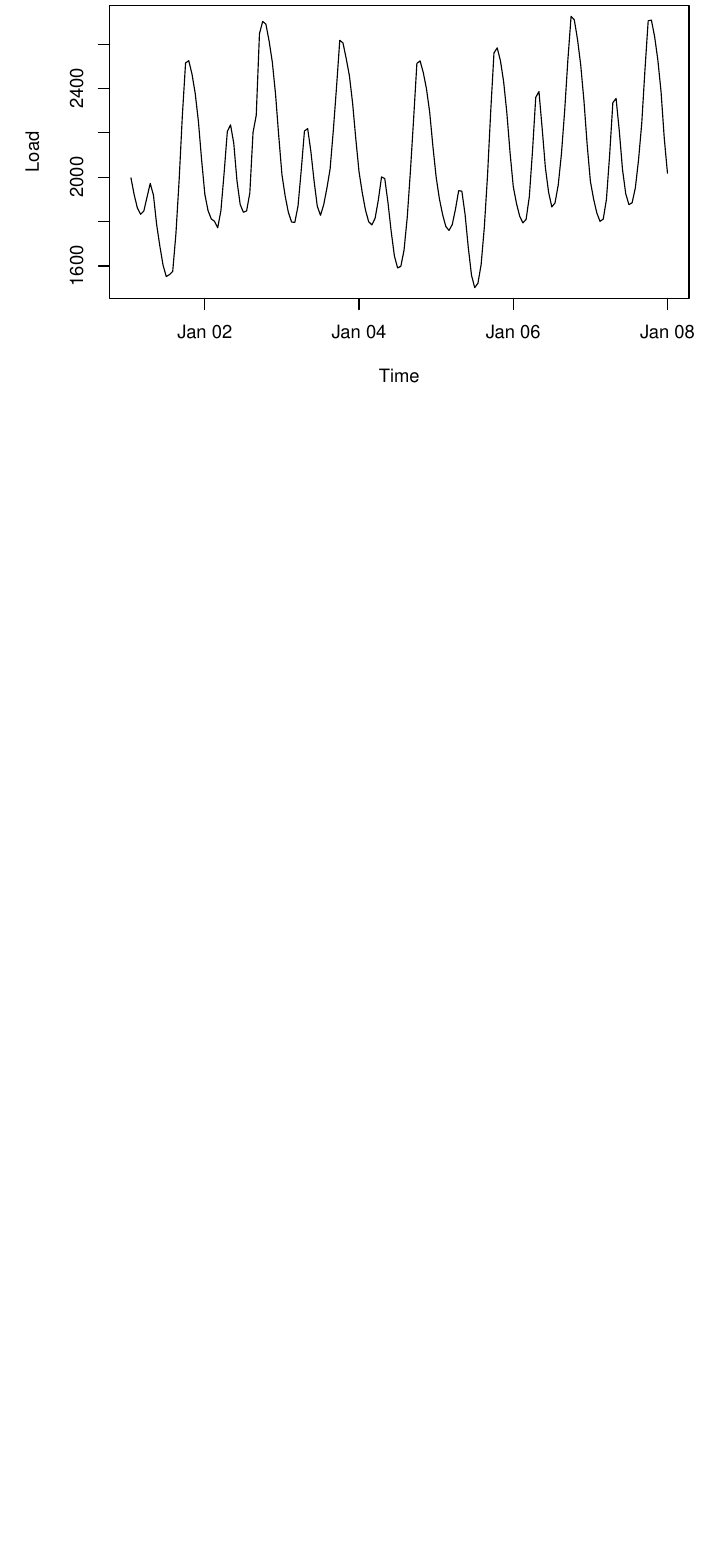
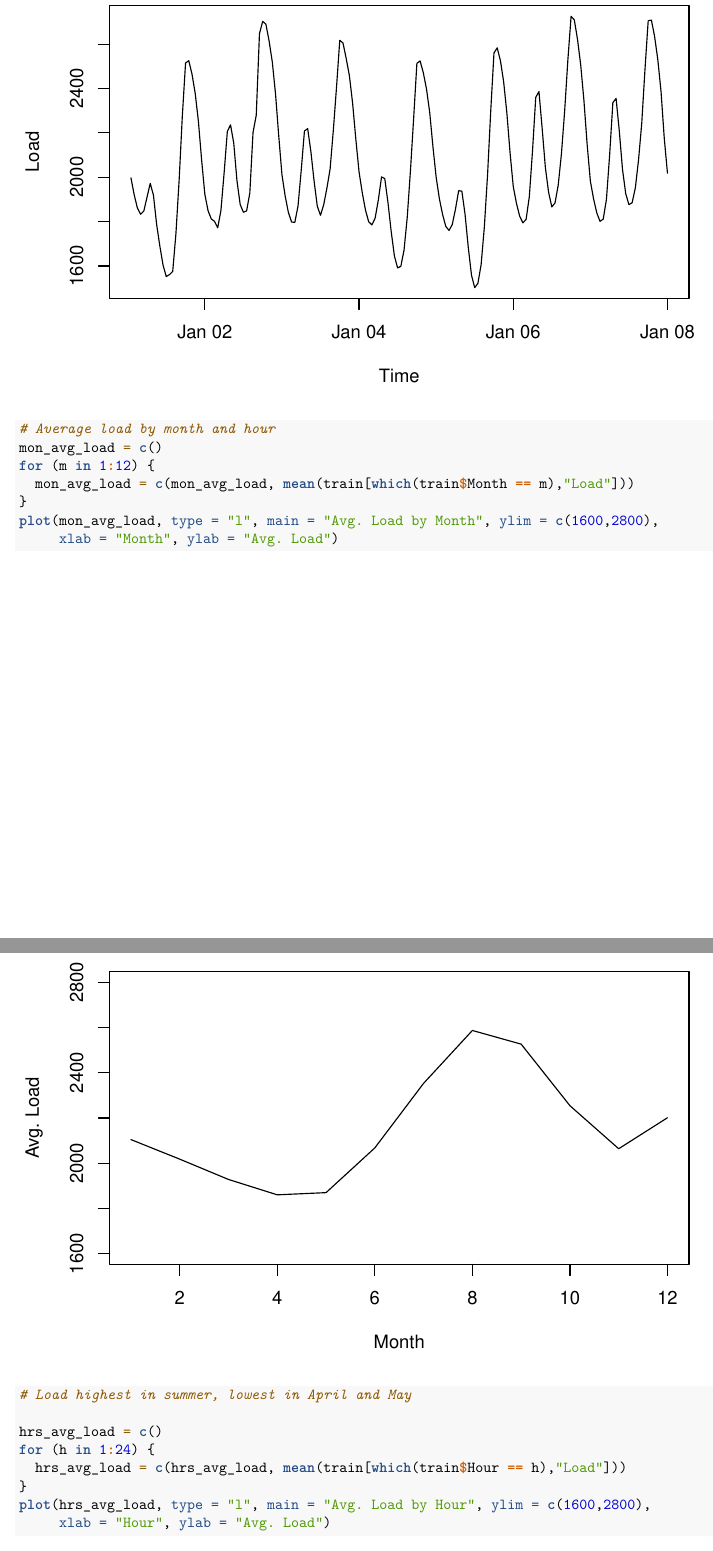
Before and after one commit to JiashenWangg/Energy_Analytics, an R Markdown document (EDA.Rmd): part of page 5 of 11 before the commit and two parts of pages 5 and 6 of 15 after it, the two joined at a grey line, cut so that both start at the same text, the shorter picture padded with empty space. Rendered offline with R 4.5, knitr and Pandoc, then LaTeX, with nearby package versions.

Commit message:
Update EDA.Rmd
Added Average Load by month and hour of the day, and pairs plot

````diff
--- a/EDA.Rmd
+++ b/EDA.Rmd
@@ -68,3 +68,21 @@
 
 plot(train$datetime[1:168], train$Load[1:168], type = "l",
      main = "Load vs. Time, Year 1 Week 1", ylab = "Load", xlab = "Time")
+```
+
+```{r}
+# Average load by month and hour
+mon_avg_load = c()
+for (m in 1:12) {
+  mon_avg_load = c(mon_avg_load, mean(train[which(train$Month == m),"Load"]))
+}
+plot(mon_avg_load, type = "l", main = "Avg. Load by Month", ylim = c(1600,2800),
+     xlab = "Month", ylab = "Avg. Load")
+# Load highest in summer, lowest in April and May
+
+hrs_avg_load = c()
+for (h in 1:24) {
+  hrs_avg_load = c(hrs_avg_load, mean(train[which(train$Hour == h),"Load"]))
+}
+plot(hrs_avg_load, type = "l", main = "Avg. Load by Hour", ylim = c(1600,2800),
+     xlab = "Hour", ylab = "Avg. Load")
````
Also changed, not shown: EDA.Rmd (10 more changed lines).
